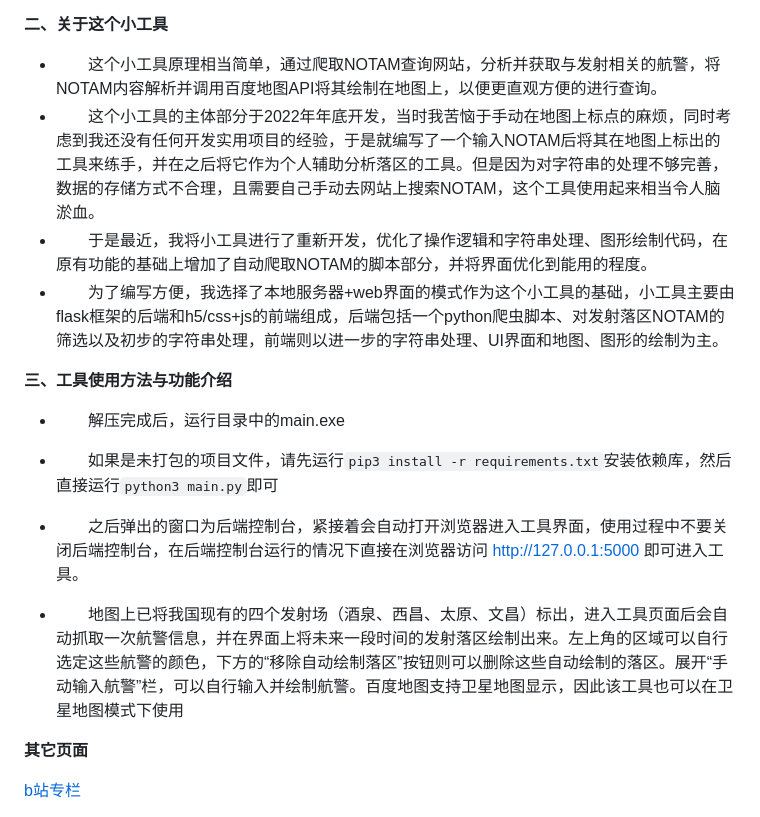
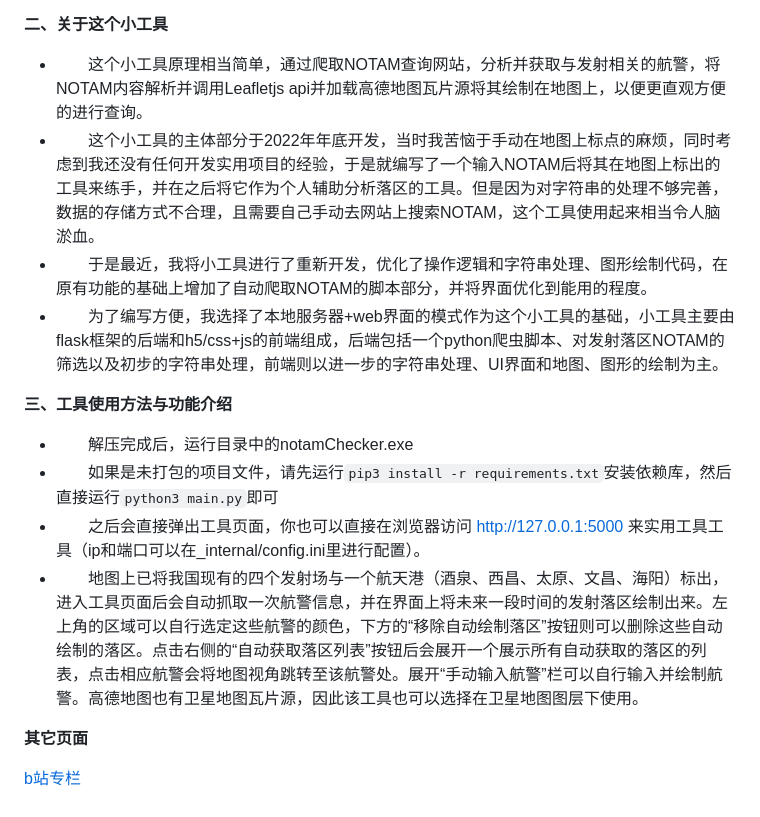
Before and after one commit to Joey0609/notams, a Markdown page: README.md, the part around the change. GitHub-like rendering.

Commit message:
更新readme
Updated tool description and usage instructions in README.

```diff
--- a/README.md
+++ b/README.md
@@ -12,17 +12,16 @@
 - &ensp;&ensp;&ensp;&ensp;获取NOTAM的方法请移步小工具的帮助。
 
 **二、关于这个小工具**<br>
-- &ensp;&ensp;&ensp;&ensp;这个小工具原理相当简单，通过爬取NOTAM查询网站，分析并获取与发射相关的航警，将NOTAM内容解析并调用百度地图API将其绘制在地图上，以便更直观方便的进行查询。  <br>
+- &ensp;&ensp;&ensp;&ensp;这个小工具原理相当简单，通过爬取NOTAM查询网站，分析并获取与发射相关的航警，将NOTAM内容解析并调用Leafletjs api并加载高德地图瓦片源将其绘制在地图上，以便更直观方便的进行查询。 <br>
 - &ensp;&ensp;&ensp;&ensp;这个小工具的主体部分于2022年年底开发，当时我苦恼于手动在地图上标点的麻烦，同时考虑到我还没有任何开发实用项目的经验，于是就编写了一个输入NOTAM后将其在地图上标出的工具来练手，并在之后将它作为个人辅助分析落区的工具。但是因为对字符串的处理不够完善，数据的存储方式不合理，且需要自己手动去网站上搜索NOTAM，这个工具使用起来相当令人脑淤血。
 - &ensp;&ensp;&ensp;&ensp;于是最近，我将小工具进行了重新开发，优化了操作逻辑和字符串处理、图形绘制代码，在原有功能的基础上增加了自动爬取NOTAM的脚本部分，并将界面优化到能用的程度。
 - &ensp;&ensp;&ensp;&ensp;为了编写方便，我选择了本地服务器+web界面的模式作为这个小工具的基础，小工具主要由flask框架的后端和h5/css+js的前端组成，后端包括一个python爬虫脚本、对发射落区NOTAM的筛选以及初步的字符串处理，前端则以进一步的字符串处理、UI界面和地图、图形的绘制为主。
 
 **三、工具使用方法与功能介绍**<br>
-- &ensp;&ensp;&ensp;&ensp;解压完成后，运行目录中的main.exe  <br>
-
+- &ensp;&ensp;&ensp;&ensp;解压完成后，运行目录中的notamChecker.exe  <br>
 - &ensp;&ensp;&ensp;&ensp;如果是未打包的项目文件，请先运行`pip3 install -r requirements.txt`安装依赖库，然后直接运行`python3 main.py`即可  <br>
-- &ensp;&ensp;&ensp;&ensp;之后弹出的窗口为后端控制台，紧接着会自动打开浏览器进入工具界面，使用过程中不要关闭后端控制台，在后端控制台运行的情况下直接在浏览器访问 http://127.0.0.1:5000 即可进入工具。  <br>
-- &ensp;&ensp;&ensp;&ensp;地图上已将我国现有的四个发射场（酒泉、西昌、太原、文昌）标出，进入工具页面后会自动抓取一次航警信息，并在界面上将未来一段时间的发射落区绘制出来。左上角的区域可以自行选定这些航警的颜色，下方的“移除自动绘制落区”按钮则可以删除这些自动绘制的落区。展开“手动输入航警”栏，可以自行输入并绘制航警。百度地图支持卫星地图显示，因此该工具也可以在卫星地图模式下使用
+- &ensp;&ensp;&ensp;&ensp;之后会直接弹出工具页面，你也可以直接在浏览器访问 http://127.0.0.1:5000 来实用工具工具（ip和端口可以在_internal/config.ini里进行配置）。  <br>
+- &ensp;&ensp;&ensp;&ensp;地图上已将我国现有的四个发射场与一个航天港（酒泉、西昌、太原、文昌、海阳）标出，进入工具页面后会自动抓取一次航警信息，并在界面上将未来一段时间的发射落区绘制出来。左上角的区域可以自行选定这些航警的颜色，下方的“移除自动绘制落区”按钮则可以删除这些自动绘制的落区。点击右侧的“自动获取落区列表”按钮后会展开一个展示所有自动获取的落区的列表，点击相应航警会将地图视角跳转至该航警处。展开“手动输入航警”栏可以自行输入并绘制航警。高德地图也有卫星地图瓦片源，因此该工具也可以选择在卫星地图图层下使用。
 
 **其它页面**
 
```
